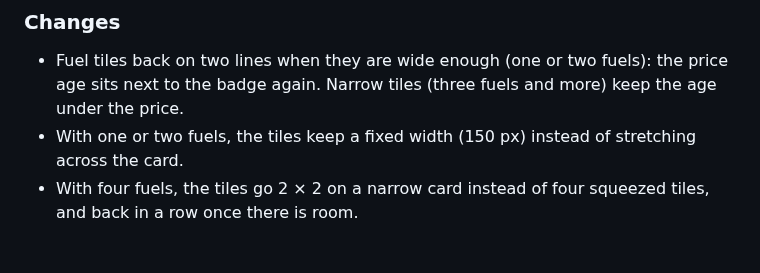
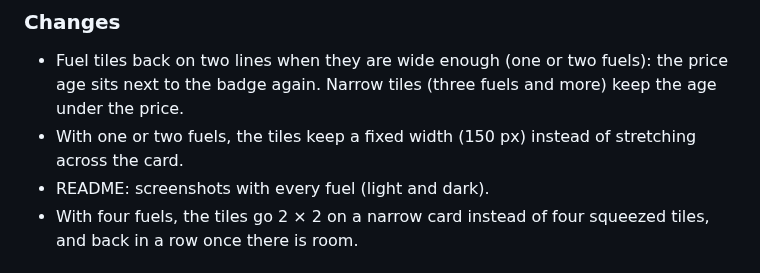
Before and after one commit to juju35/ha-carburants-france, a Markdown page: CHANGELOG.md, the part around the change. GitHub-like rendering.

```diff
--- a/CHANGELOG.md
+++ b/CHANGELOG.md
@@ -5,6 +5,7 @@
 ### Changes
 - Fuel tiles back on two lines when they are wide enough (one or two fuels): the price age sits next to the badge again. Narrow tiles (three fuels and more) keep the age under the price.
 - With one or two fuels, the tiles keep a fixed width (150 px) instead of stretching across the card.
+- README: screenshots with every fuel (light and dark).
 - With four fuels, the tiles go 2 × 2 on a narrow card instead of four squeezed tiles, and back in a row once there is room.
 
 ## 1.3.1
```
Also changed, not shown: README.md (+4 -0 lines), screenshots/card-all-fuels-dark.png (added), screenshots/card-all-fuels.png (added), 1 other file.
